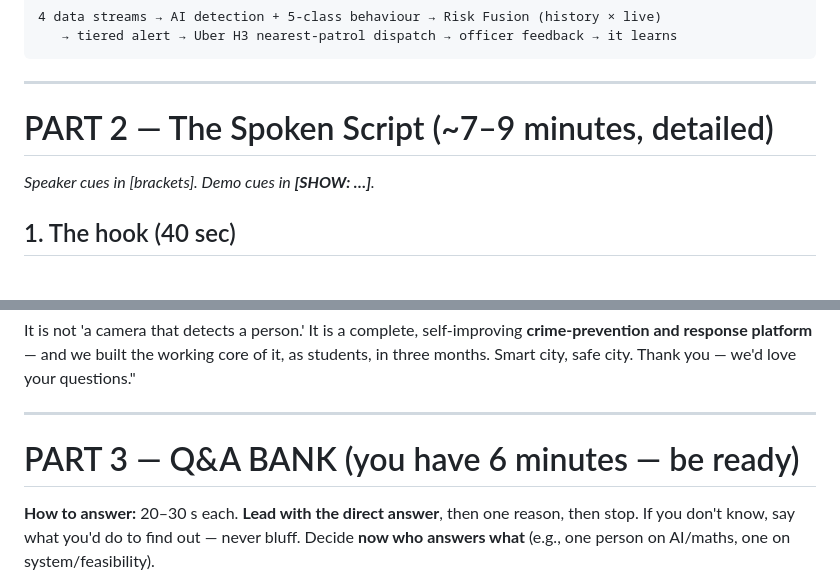
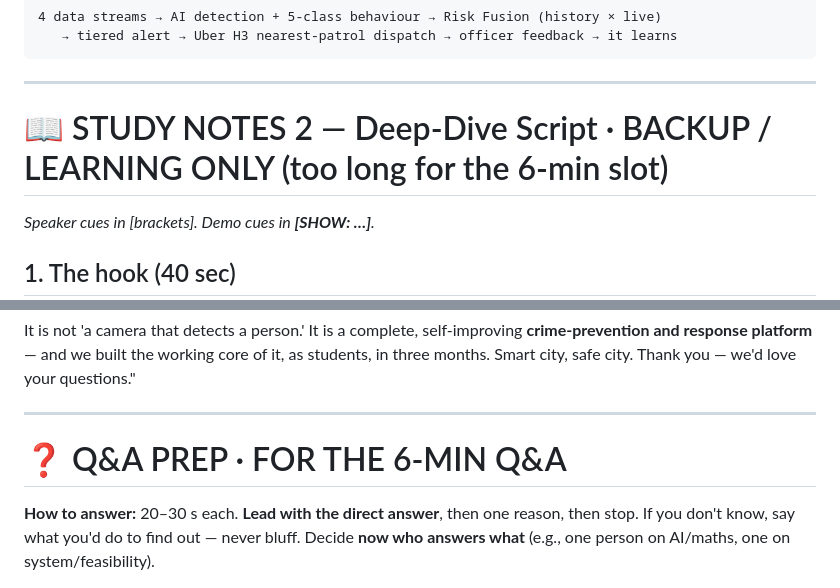
Before and after one commit to Help-me-pls-bruh/aicamdetection, a Markdown page: PRESENTATION_SCRIPT.md, 2 parts joined by grey strips. GitHub-like rendering; blank space fills up the shorter version.

```diff
--- a/PRESENTATION_SCRIPT.md
+++ b/PRESENTATION_SCRIPT.md
@@ -299,7 +313,7 @@ custom probabilistic fusion` (intelligence) · `Flask + SQLite` (backend) ·
 
 ---
 
-# PART 2 — The Spoken Script (~7–9 minutes, detailed)
+# 📖 STUDY NOTES 2 — Deep-Dive Script  ·  BACKUP / LEARNING ONLY (too long for the 6-min slot)
 
 *Speaker cues in [brackets]. Demo cues in **[SHOW: …]**.*
 
@@ -435,7 +449,7 @@ questions."
 
 ---
 
-# PART 3 — Q&A BANK (you have 6 minutes — be ready)
+# ❓ Q&A PREP  ·  FOR THE 6-MIN Q&A
 
 **How to answer:** 20–30 s each. **Lead with the direct answer**, then one reason,
 then stop. If you don't know, say what you'd do to find out — never bluff. Decide
```
Also changed, not shown: other parts of PRESENTATION_SCRIPT.md (+18 -4 lines).
